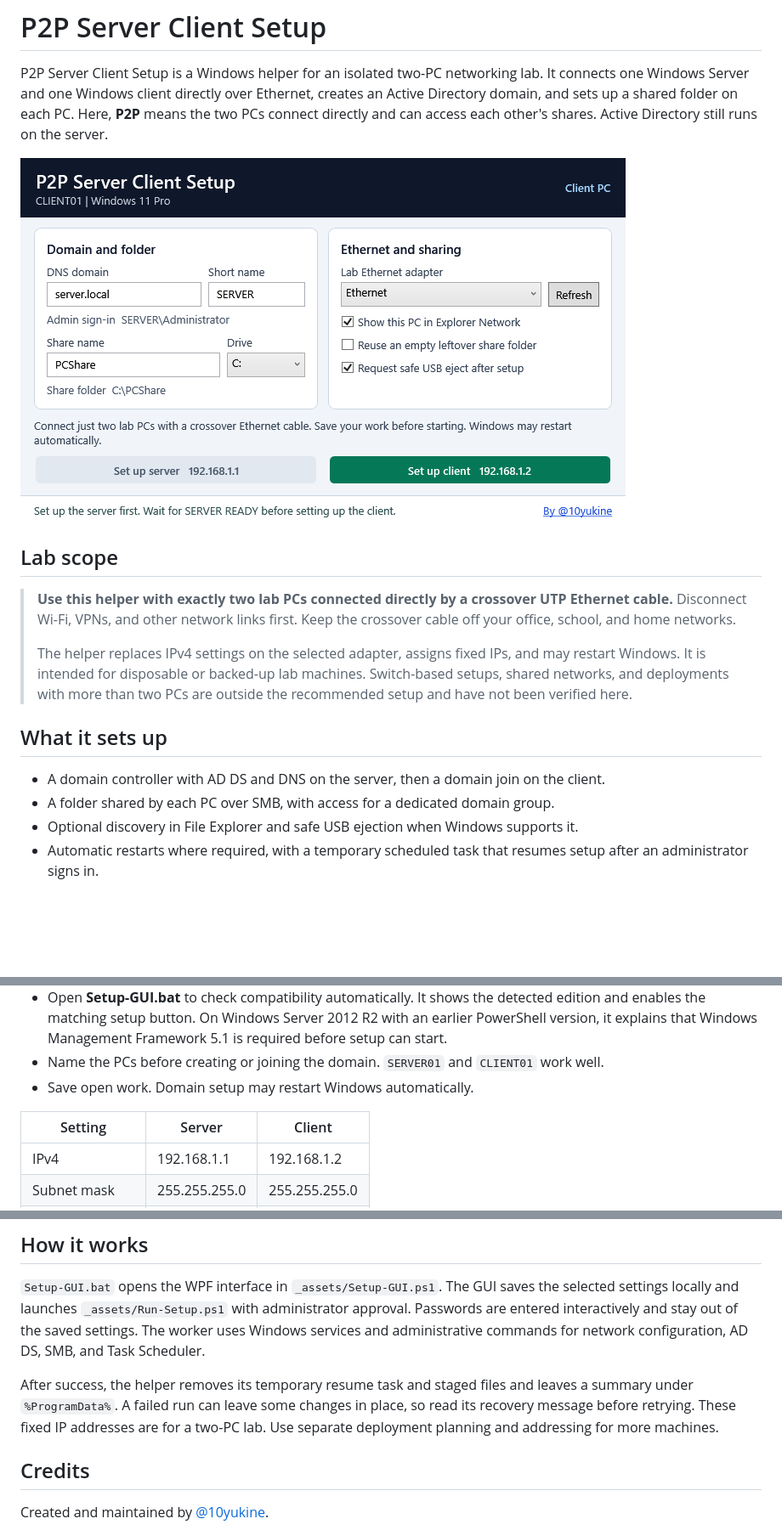
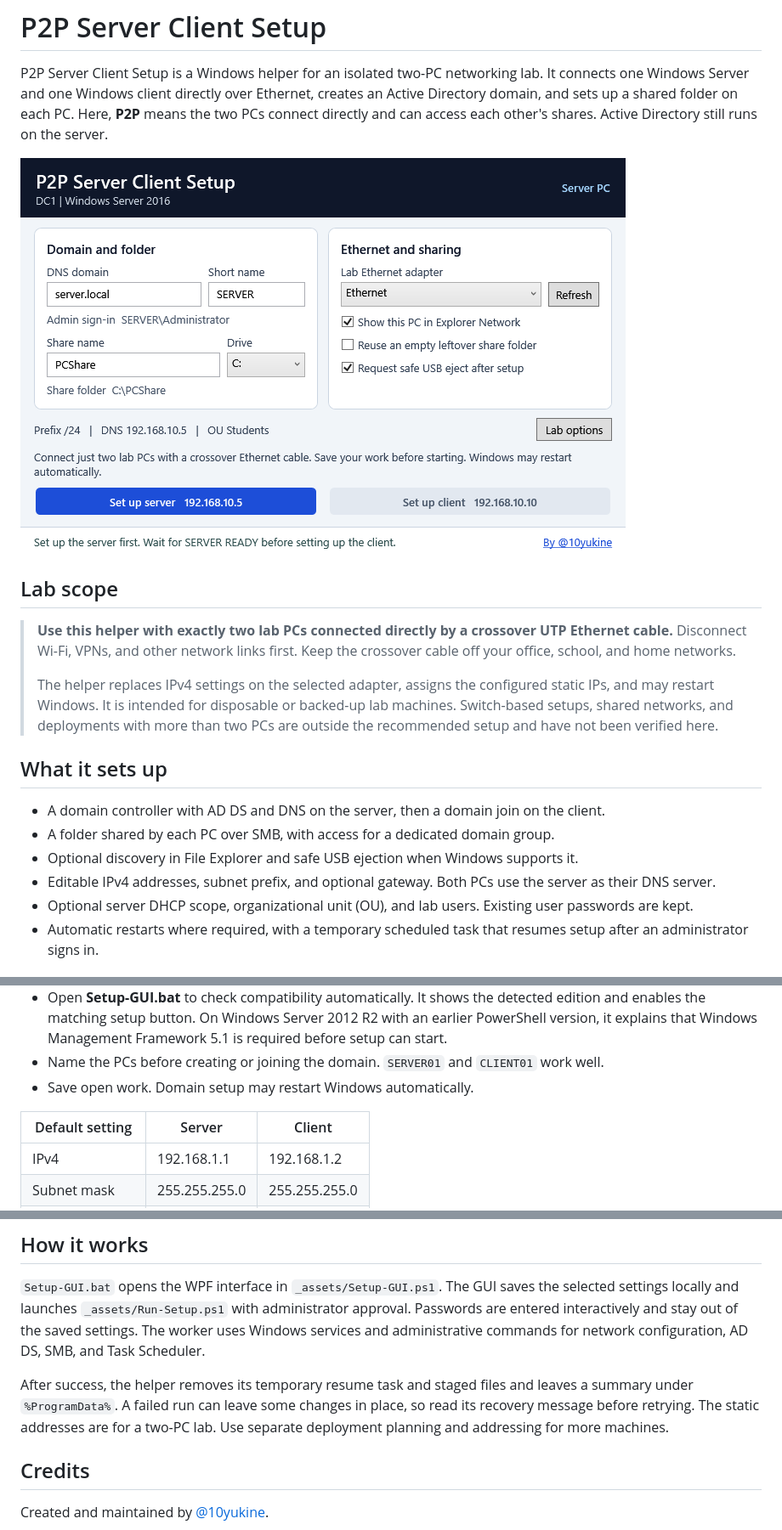
Before and after one commit to 10yukine/p2p-server-client-setup, a Markdown page: README.md, 3 parts joined by grey strips. Shown at 85% size. GitHub-like rendering; pictures changed too: docs/gui.png; blank space fills up the shorter version.

Commit message:
Add editable network, DHCP and student OU lab setup

```diff
--- a/README.md
+++ b/README.md
@@ -8,13 +8,15 @@ P2P Server Client Setup is a Windows helper for an isolated two-PC networking la
 
 > **Use this helper with exactly two lab PCs connected directly by a crossover UTP Ethernet cable.** Disconnect Wi-Fi, VPNs, and other network links first. Keep the crossover cable off your office, school, and home networks.
 >
-> The helper replaces IPv4 settings on the selected adapter, assigns fixed IPs, and may restart Windows. It is intended for disposable or backed-up lab machines. Switch-based setups, shared networks, and deployments with more than two PCs are outside the recommended setup and have not been verified here.
+> The helper replaces IPv4 settings on the selected adapter, assigns the configured static IPs, and may restart Windows. It is intended for disposable or backed-up lab machines. Switch-based setups, shared networks, and deployments with more than two PCs are outside the recommended setup and have not been verified here.
 
 ## What it sets up
 
 - A domain controller with AD DS and DNS on the server, then a domain join on the client.
 - A folder shared by each PC over SMB, with access for a dedicated domain group.
 - Optional discovery in File Explorer and safe USB ejection when Windows supports it.
+- Editable IPv4 addresses, subnet prefix, and optional gateway. Both PCs use the server as their DNS server.
+- Optional server DHCP scope, organizational unit (OU), and lab users. Existing user passwords are kept.
 - Automatic restarts where required, with a temporary scheduled task that resumes setup after an administrator signs in.
 
 ## Before you start
@@ -25,7 +27,7 @@ P2P Server Client Setup is a Windows helper for an isolated two-PC networking la
 - Name the PCs before creating or joining the domain. `SERVER01` and `CLIENT01` work well.
 - Save open work. Domain setup may restart Windows automatically.
 
-| Setting | Server | Client |
+| Default setting | Server | Client |
 | --- | --- | --- |
 | IPv4 | 192.168.1.1 | 192.168.1.2 |
 | Subnet mask | 255.255.255.0 | 255.255.255.0 |
@@ -58,7 +62,7 @@ If your PC blocks an unsigned PowerShell script, follow your organization’s po
 
 `Setup-GUI.bat` opens the WPF interface in `_assets/Setup-GUI.ps1`. The GUI saves the selected settings locally and launches `_assets/Run-Setup.ps1` with administrator approval. Passwords are entered interactively and stay out of the saved settings. The worker uses Windows services and administrative commands for network configuration, AD DS, SMB, and Task Scheduler.
 
-After success, the helper removes its temporary resume task and staged files and leaves a summary under `%ProgramData%`. A failed run can leave some changes in place, so read its recovery message before retrying. These fixed IP addresses are for a two-PC lab. Use separate deployment planning and addressing for more machines.
+After success, the helper removes its temporary resume task and staged files and leaves a summary under `%ProgramData%`. A failed run can leave some changes in place, so read its recovery message before retrying. The static addresses are for a two-PC lab. Use separate deployment planning and addressing for more machines.
 
 ## Credits
 
```
Also changed, not shown: other parts of README.md (+2 -0 lines), docs/assessment.md (added, +43 -0 lines), docs/lab-options.png (added), docs/password-prompts.png (added), 4 other files.
